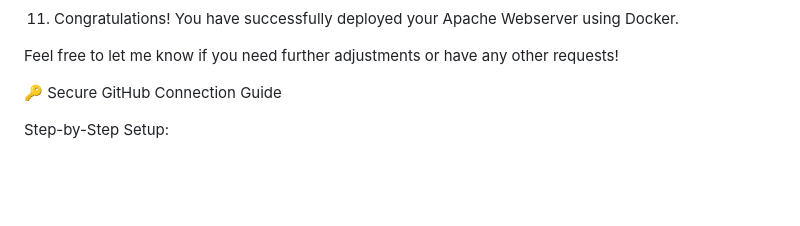
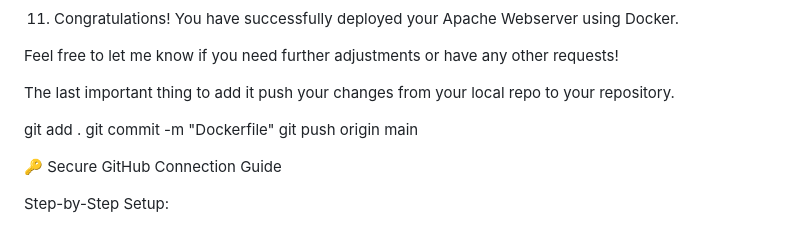
Before and after one commit to karlkarl281995/dock-http, a Markdown page: README.md, the part around the change. Rendered like a GitHub page; blank space fills up the shorter version.

```diff
--- a/README.md
+++ b/README.md
@@ -95,6 +95,12 @@ https://github.com/karlkarl281995/dock-http/blob/main/dock-http%20w%3A%20picture
 
 Feel free to let me know if you need further adjustments or have any other requests!
 
+The last important thing to add it push your changes from your local repo to your repository.
+
+git add .
+git commit -m "Dockerfile"
+git push origin main
+
 
 🔑 Secure GitHub Connection Guide
 
```
